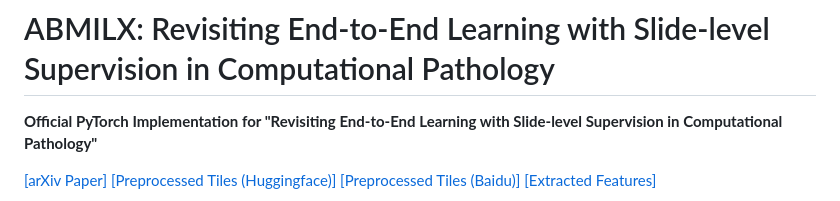
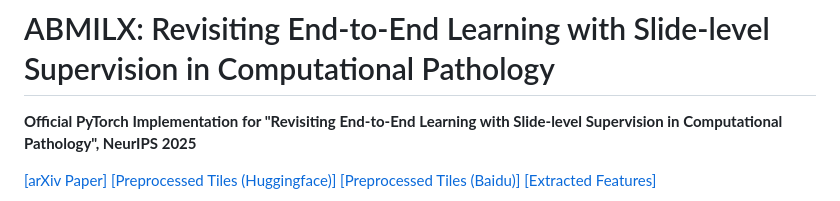
Before and after one commit to DearCaat/E2E-WSI-ABMILX, a Markdown page: README.md, the part around the change. GitHub-like rendering.

Commit message:
Add conference year to project description

```diff
--- a/README.md
+++ b/README.md
@@ -1,6 +1,6 @@
 # ABMILX: Revisiting End-to-End Learning with Slide-level Supervision in Computational Pathology
 
-**Official PyTorch Implementation for "Revisiting End-to-End Learning with Slide-level Supervision in Computational Pathology"**
+**Official PyTorch Implementation for "Revisiting End-to-End Learning with Slide-level Supervision in Computational Pathology", NeurIPS 2025**
 
 [[arXiv Paper]](https://arxiv.org/abs/2506.02408) [[Preprocessed Tiles (Huggingface)]](https://huggingface.co/datasets/Dearcat/CPath_Image) [[Preprocessed Tiles (Baidu)]](https://pan.baidu.com/s/1H0P024gRIPgi3Xeu-xPLUg?pwd=t179) [[Extracted Features]](https://pan.baidu.com/s/1w2JsUFRkqaQrE-6w0C6qPQ?pwd=5gf4)
 
```
